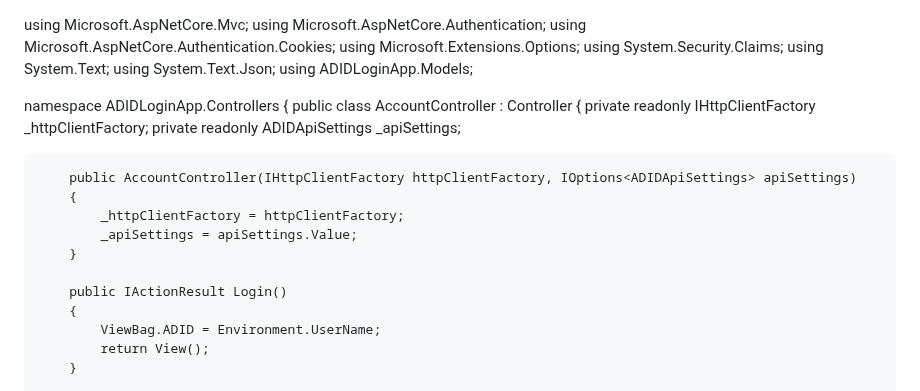
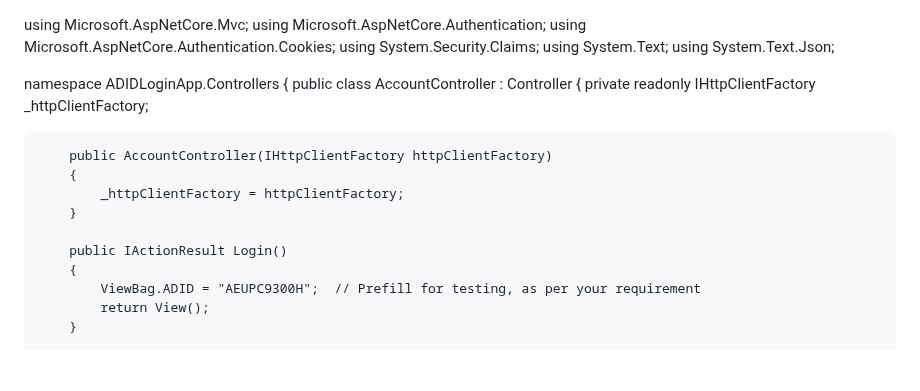
Before and after one commit to codepennnn/Fun, a Markdown page: README.md, the part around one of its changes. Rendered like a GitHub page; blank space fills up the shorter version.

```diff
--- a/README.md
+++ b/README.md
@@ -1,29 +1,24 @@
-
 using Microsoft.AspNetCore.Mvc;
 using Microsoft.AspNetCore.Authentication;
 using Microsoft.AspNetCore.Authentication.Cookies;
-using Microsoft.Extensions.Options;
 using System.Security.Claims;
 using System.Text;
 using System.Text.Json;
-using ADIDLoginApp.Models;
 
 namespace ADIDLoginApp.Controllers
 {
     public class AccountController : Controller
     {
         private readonly IHttpClientFactory _httpClientFactory;
-        private readonly ADIDApiSettings _apiSettings;
 
-        public AccountController(IHttpClientFactory httpClientFactory, IOptions<ADIDApiSettings> apiSettings)
+        public AccountController(IHttpClientFactory httpClientFactory)
         {
             _httpClientFactory = httpClientFactory;
-            _apiSettings = apiSettings.Value;
         }
 
         public IActionResult Login()
         {
-            ViewBag.ADID = Environment.UserName;
+            ViewBag.ADID = "AEUPC9300H";  // Prefill for testing, as per your requirement
             return View();
         }
 
```
Also changed, not shown: other parts of README.md (+6 -47 lines).
